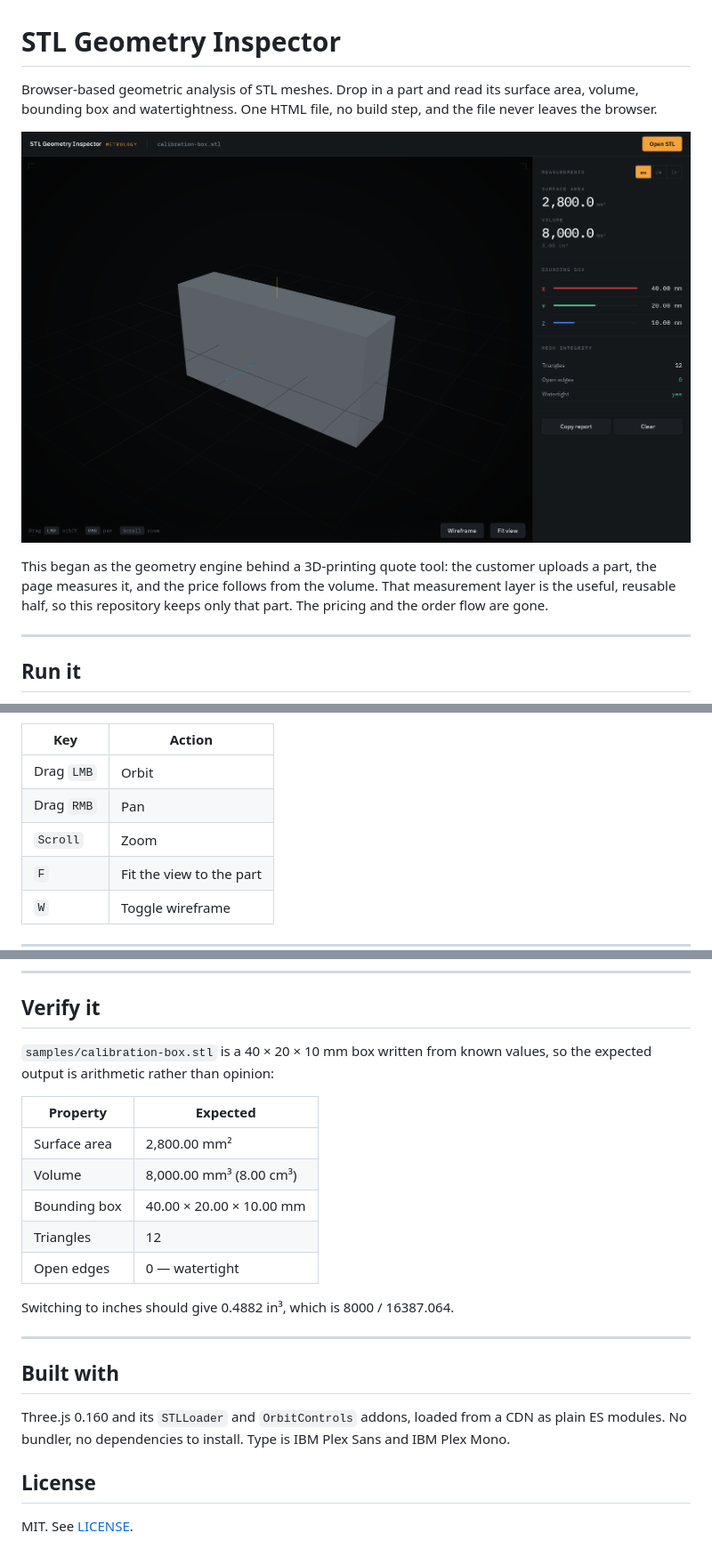
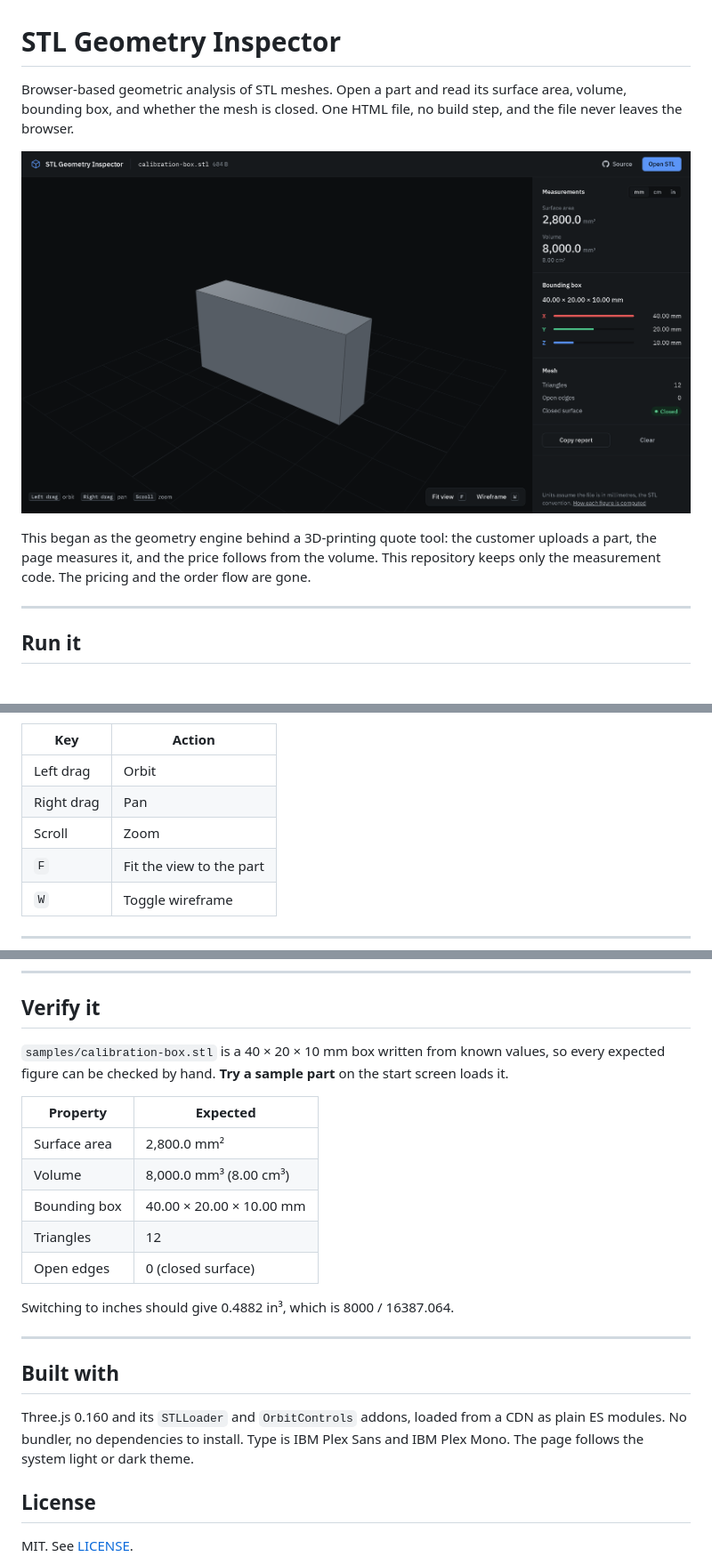
Before and after one commit to Deivid-Negoita/stl-geometry-inspector, a Markdown page: README.md, 3 parts joined by grey strips. Shown: that part at 89% size. Rendered like a GitHub page; pictures changed too: docs/images/inspector.png.

```diff
--- a/README.md
+++ b/README.md
@@ -1,15 +1,15 @@
 # STL Geometry Inspector
 
-Browser-based geometric analysis of STL meshes. Drop in a part and read its
-surface area, volume, bounding box and watertightness. One HTML file, no build
+Browser-based geometric analysis of STL meshes. Open a part and read its
+surface area, volume, bounding box, and whether the mesh is closed. One HTML file, no build
 step, and the file never leaves the browser.
 
 ![The inspector with a part loaded](docs/images/inspector.png)
 
 This began as the geometry engine behind a 3D-printing quote tool: the customer
 uploads a part, the page measures it, and the price follows from the volume.
-That measurement layer is the useful, reusable half, so this repository keeps
-only that part. The pricing and the order flow are gone.
+This repository keeps only the measurement code. The pricing and the order
+flow are gone.
 
 ---
 
@@ -31,9 +31,9 @@ repository. `.github/workflows/pages.yml` publishes the root on every push to
 
 | Key | Action |
 |---|---|
-| Drag `LMB` | Orbit |
-| Drag `RMB` | Pan |
-| `Scroll` | Zoom |
+| Left drag | Orbit |
+| Right drag | Pan |
+| Scroll | Zoom |
 | `F` | Fit the view to the part |
 | `W` | Toggle wireframe |
 
@@ -65,15 +65,16 @@ and the volume figure is flagged as unreliable rather than quietly shown.
 ## Verify it
 
 `samples/calibration-box.stl` is a 40 × 20 × 10 mm box written from known
-values, so the expected output is arithmetic rather than opinion:
+values, so every expected figure can be checked by hand. **Try a sample part**
+on the start screen loads it.
 
 | Property | Expected |
 |---|---|
-| Surface area | 2,800.00 mm² |
-| Volume | 8,000.00 mm³ (8.00 cm³) |
+| Surface area | 2,800.0 mm² |
+| Volume | 8,000.0 mm³ (8.00 cm³) |
 | Bounding box | 40.00 × 20.00 × 10.00 mm |
 | Triangles | 12 |
-| Open edges | 0 — watertight |
+| Open edges | 0 (closed surface) |
 
 Switching to inches should give 0.4882 in³, which is 8000 / 16387.064.
 
@@ -83,7 +84,7 @@ Switching to inches should give 0.4882 in³, which is 8000 / 16387.064.
 
 Three.js 0.160 and its `STLLoader` and `OrbitControls` addons, loaded from a CDN
 as plain ES modules. No bundler, no dependencies to install. Type is IBM Plex
-Sans and IBM Plex Mono.
+Sans and IBM Plex Mono. The page follows the system light or dark theme.
 
 ## License
 
```
Also changed, not shown: 1 other file.
